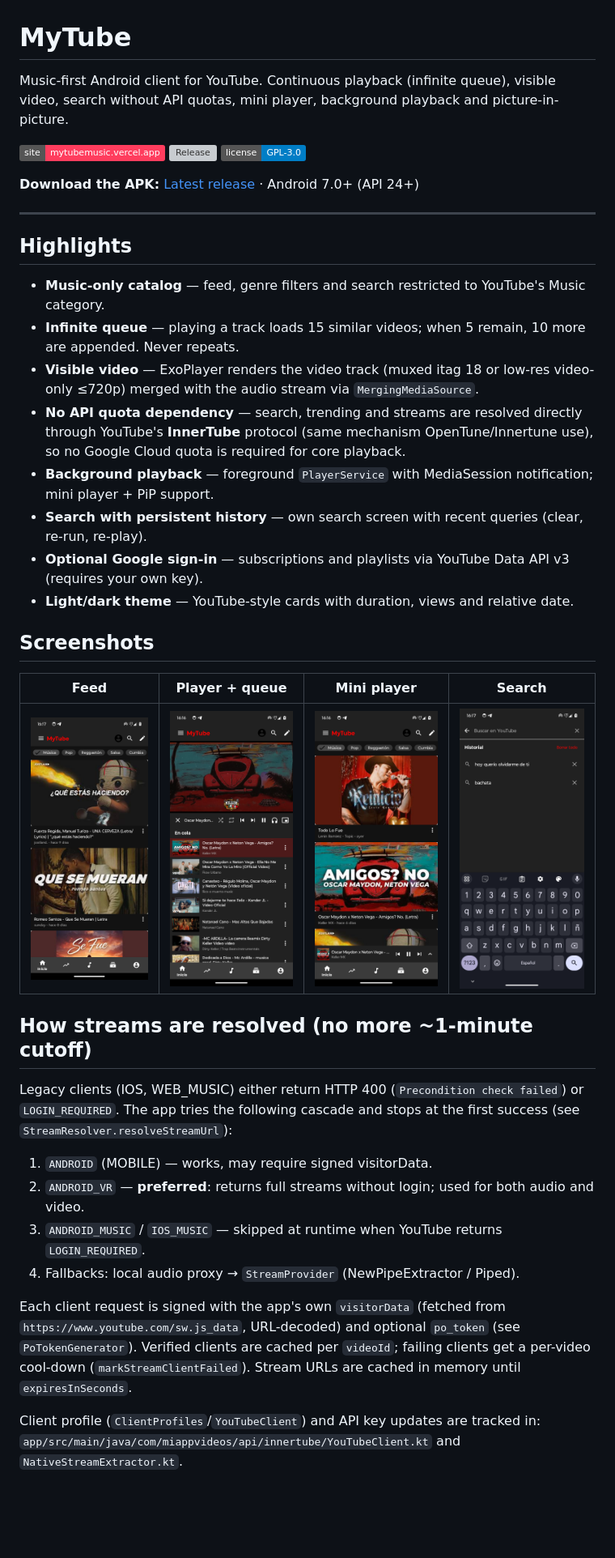
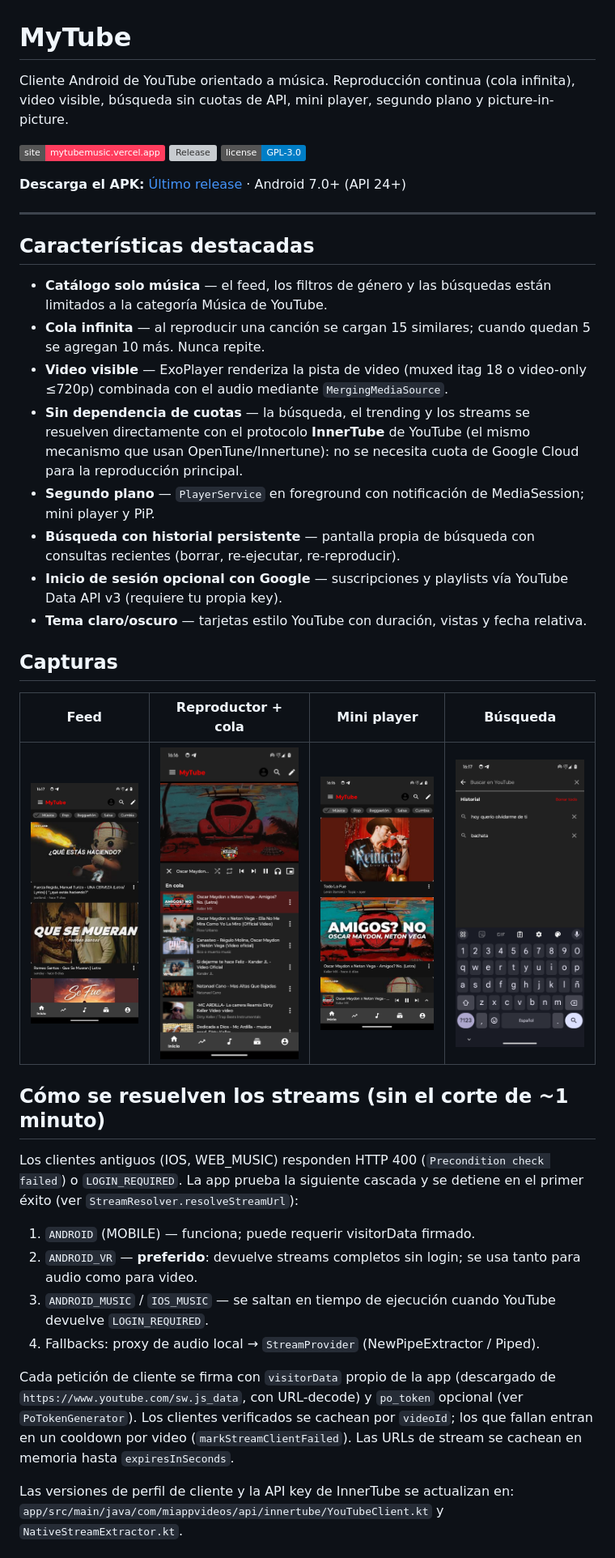
Before and after one commit to JoseAdolfo19/my-tube, a Markdown page: README.md, the part around one of its changes. Shown at 81% size. Rendered like a GitHub page; badges without logos; blank space fills up the shorter version; grey boxes are pictures that could not be loaded.

```diff
--- a/README.md
+++ b/README.md
@@ -1,5 +1,5 @@
 # MyTube
 
-Music-first Android client for YouTube. Continuous playback (infinite queue), visible video, search without API quotas, mini player, background playback and picture-in-picture.
+Cliente Android de YouTube orientado a música. Reproducción continua (cola infinita), video visible, búsqueda sin cuotas de API, mini player, segundo plano y picture-in-picture.
 
 <p>
@@ -9,21 +9,21 @@ Music-first Android client for YouTube. Continuous playback (infinite queue), vi
 </p>
 
-**Download the APK:** [Latest release](https://github.com/JoseAdolfo19/my-tube/releases/latest/download/my-tube.apk) · Android 7.0+ (API 24+)
+**Descarga el APK:** [Último release](https://github.com/JoseAdolfo19/my-tube/releases/latest/download/my-tube.apk) · Android 7.0+ (API 24+)
 
 ---
 
-## Highlights
+## Características destacadas
 
-- **Music-only catalog** — feed, genre filters and search restricted to YouTube's Music category.
-- **Infinite queue** — playing a track loads 15 similar videos; when 5 remain, 10 more are appended. Never repeats.
-- **Visible video** — ExoPlayer renders the video track (muxed itag 18 or low-res video-only ≤720p) merged with the audio stream via `MergingMediaSource`.
-- **No API quota dependency** — search, trending and streams are resolved directly through YouTube's **InnerTube** protocol (same mechanism OpenTune/Innertune use), so no Google Cloud quota is required for core playback.
-- **Background playback** — foreground `PlayerService` with MediaSession notification; mini player + PiP support.
-- **Search with persistent history** — own search screen with recent queries (clear, re-run, re-play).
-- **Optional Google sign-in** — subscriptions and playlists via YouTube Data API v3 (requires your own key).
-- **Light/dark theme** — YouTube-style cards with duration, views and relative date.
+- **Catálogo solo música** — el feed, los filtros de género y las búsquedas están limitados a la categoría Música de YouTube.
+- **Cola infinita** — al reproducir una canción se cargan 15 similares; cuando quedan 5 se agregan 10 más. Nunca repite.
+- **Video visible** — ExoPlayer renderiza la pista de video (muxed itag 18 o video-only ≤720p) combinada con el audio mediante `MergingMediaSource`.
+- **Sin dependencia de cuotas** — la búsqueda, el trending y los streams se resuelven directamente con el protocolo **InnerTube** de YouTube (el mismo mecanismo que usan OpenTune/Innertune): no se necesita cuota de Google Cloud para la reproducción principal.
+- **Segundo plano** — `PlayerService` en foreground con notificación de MediaSession; mini player y PiP.
+- **Búsqueda con historial persistente** — pantalla propia de búsqueda con consultas recientes (borrar, re-ejecutar, re-reproducir).
+- **Inicio de sesión opcional con Google** — suscripciones y playlists vía YouTube Data API v3 (requiere tu propia key).
+- **Tema claro/oscuro** — tarjetas estilo YouTube con duración, vistas y fecha relativa.
 
-## Screenshots
+## Capturas
 
-| Feed | Player + queue | Mini player | Search |
+| Feed | Reproductor + cola | Mini player | Búsqueda |
 |---|---|---|---|
@@ -31,15 +31,15 @@ Music-first Android client for YouTube. Continuous playback (infinite queue), vi
 
-## How streams are resolved (no more ~1-minute cutoff)
+## Cómo se resuelven los streams (sin el corte de ~1 minuto)
 
-Legacy clients (IOS, WEB_MUSIC) either return HTTP 400 (`Precondition check failed`) or `LOGIN_REQUIRED`. The app tries the following cascade and stops at the first success (see `StreamResolver.resolveStreamUrl`):
+Los clientes antiguos (IOS, WEB_MUSIC) responden HTTP 400 (`Precondition check failed`) o `LOGIN_REQUIRED`. La app prueba la siguiente cascada y se detiene en el primer éxito (ver `StreamResolver.resolveStreamUrl`):
 
-1. `ANDROID` (MOBILE) — works, may require signed visitorData.
-2. `ANDROID_VR` — **preferred**: returns full streams without login; used for both audio and video.
-3. `ANDROID_MUSIC` / `IOS_MUSIC` — skipped at runtime when YouTube returns `LOGIN_REQUIRED`.
-4. Fallbacks: local audio proxy → `StreamProvider` (NewPipeExtractor / Piped).
+1. `ANDROID` (MOBILE) — funciona; puede requerir visitorData firmado.
+2. `ANDROID_VR` — **preferido**: devuelve streams completos sin login; se usa tanto para audio como para video.
+3. `ANDROID_MUSIC` / `IOS_MUSIC` — se saltan en tiempo de ejecución cuando YouTube devuelve `LOGIN_REQUIRED`.
+4. Fallbacks: proxy de audio local → `StreamProvider` (NewPipeExtractor / Piped).
 
-Each client request is signed with the app's own `visitorData` (fetched from `https://www.youtube.com/sw.js_data`, URL-decoded) and optional `po_token` (see `PoTokenGenerator`). Verified clients are cached per `videoId`; failing clients get a per-video cool-down (`markStreamClientFailed`). Stream URLs are cached in memory until `expiresInSeconds`.
+Cada petición de cliente se firma con `visitorData` propio de la app (descargado de `https://www.youtube.com/sw.js_data`, con URL-decode) y `po_token` opcional (ver `PoTokenGenerator`). Los clientes verificados se cachean por `videoId`; los que fallan entran en un cooldown por video (`markStreamClientFailed`). Las URLs de stream se cachean en memoria hasta `expiresInSeconds`.
 
-Client profile (`ClientProfiles`/`YouTubeClient`) and API key updates are tracked in:
-`app/src/main/java/com/miappvideos/api/innertube/YouTubeClient.kt` and `NativeStreamExtractor.kt`.
+Las versiones de perfil de cliente y la API key de InnerTube se actualizan en:
+`app/src/main/java/com/miappvideos/api/innertube/YouTubeClient.kt` y `NativeStreamExtractor.kt`.
 
```
Also changed, not shown: other parts of README.md (+55 -55 lines).
